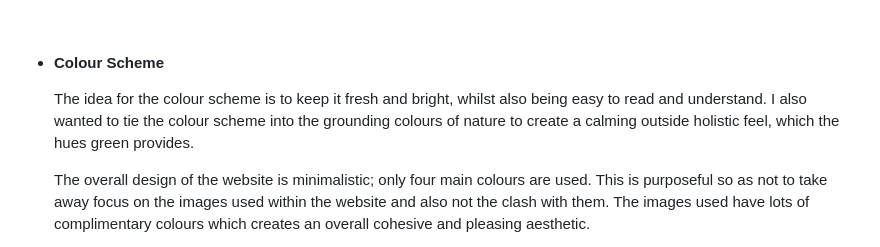
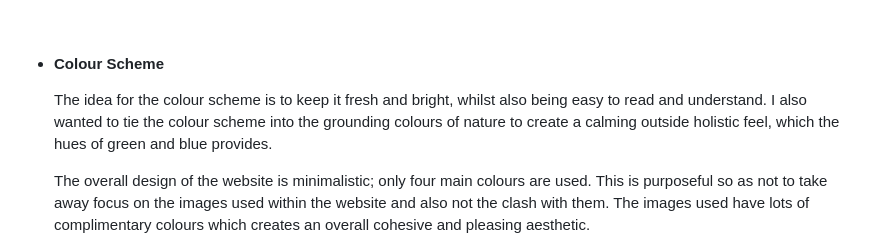
Before and after one commit to K-Coll/Milestone-Project-1, a Markdown page: README.md, the part around the change. Rendered like a GitHub page.

Commit message:
docs: fix typo in readme

```diff
--- a/README.md
+++ b/README.md
@@ -154,7 +154,7 @@ The Oakwood Cove Camp Site Website is designed to be responsive and accessible o
       </details>
       <br>
 * #### Colour Scheme
-    The idea for the colour scheme is to keep it fresh and bright, whilst also being easy to read and understand. I also wanted to tie the colour scheme into the grounding colours of nature to create a calming outside holistic feel, which the hues green provides.
+    The idea for the colour scheme is to keep it fresh and bright, whilst also being easy to read and understand. I also wanted to tie the colour scheme into the grounding colours of nature to create a calming outside holistic feel, which the hues of green and blue provides.
 
     The overall design of the website is minimalistic; only four main colours are used. This is purposeful so as not to take away focus on the images used within the website and also not the clash with them. The images used have lots of complimentary colours which creates an overall cohesive and pleasing aesthetic.
 
```
